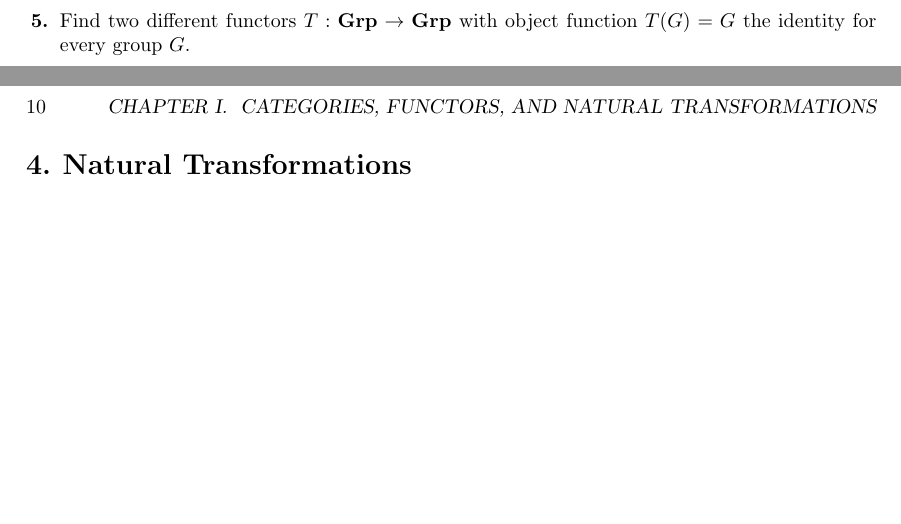
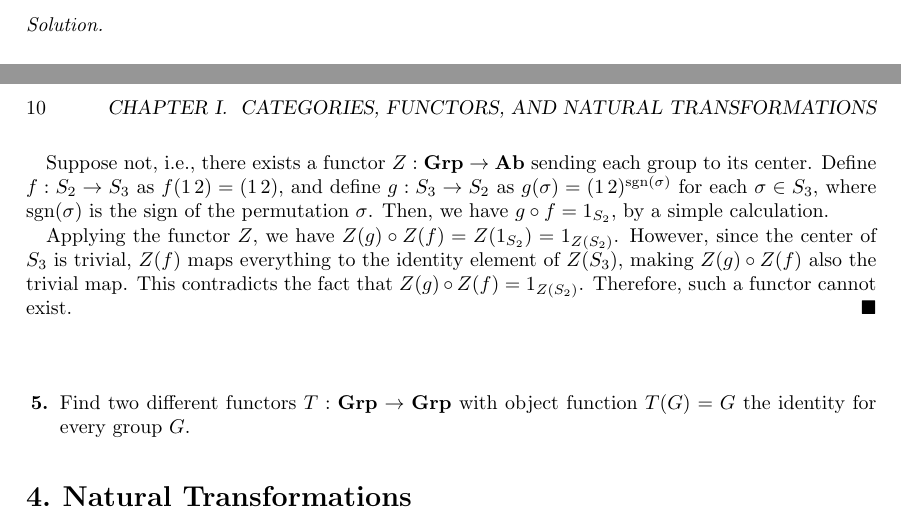
Before and after one commit to choco-bear/solution-maclane-category, a LaTeX book (main.tex, which reads assets/Chapter_I.tex): two parts of pages 9 and 10 of 11, joined at a grey line, cut at the place of the change, the shorter picture padded with empty space. Compiled offline with pdfLaTeX.

Commit message:
Solved the exercise 4 in the section 3

```diff
--- a/assets/Chapter_I.tex
+++ b/assets/Chapter_I.tex
@@ -32,6 +32,16 @@
 \begin{exercise} % 4
   Prove that there is no functor $\Grp \to \Ab$ sending each group to its center (consider $S_2 \to S_3 \to S_2$, the symmetric groups).
 \end{exercise}
+\begin{solution}
+  Suppose not, i.e., there exists a functor $Z : \Grp \to \Ab$ sending each group to its center.
+  Define $f : S_2 \to S_3$ as $f (1 \, 2) = (1 \, 2)$, and define $g : S_3 \to S_2$ as $g(\sigma) = (1 \, 2)^{\operatorname{sgn} (\sigma)}$ for each $\sigma \in S_3$, where $\operatorname{sgn} (\sigma)$ is the sign of the permutation $\sigma$.
+  Then, we have $g \circ f = 1_{S_2}$, by a simple calculation.
+
+  Applying the functor $Z$, we have $Z(g) \circ Z(f) = Z(1_{S_2}) = 1_{Z(S_2)}$.
+  However, since the center of $S_3$ is trivial, $Z(f)$ maps everything to the identity element of $Z(S_3)$, making $Z(g) \circ Z(f)$ also the trivial map.
+  This contradicts the fact that $Z(g) \circ Z(f) = 1_{Z(S_2)}$.
+  Therefore, such a functor cannot exist.
+\end{solution}
 
 \begin{exercise} % 5
   Find two different functors $T : \Grp \to \Grp$ with object function $T(G) = G$ the identity for every group $G$.
```
